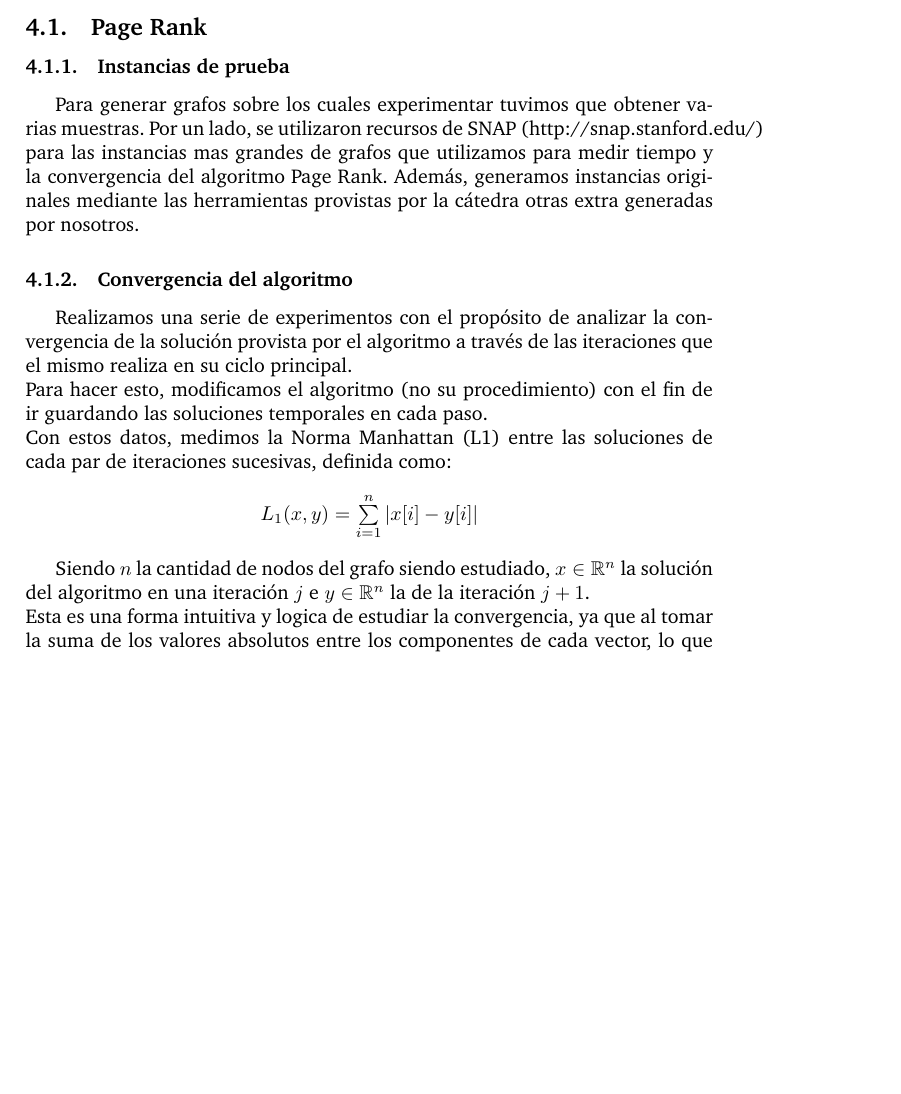
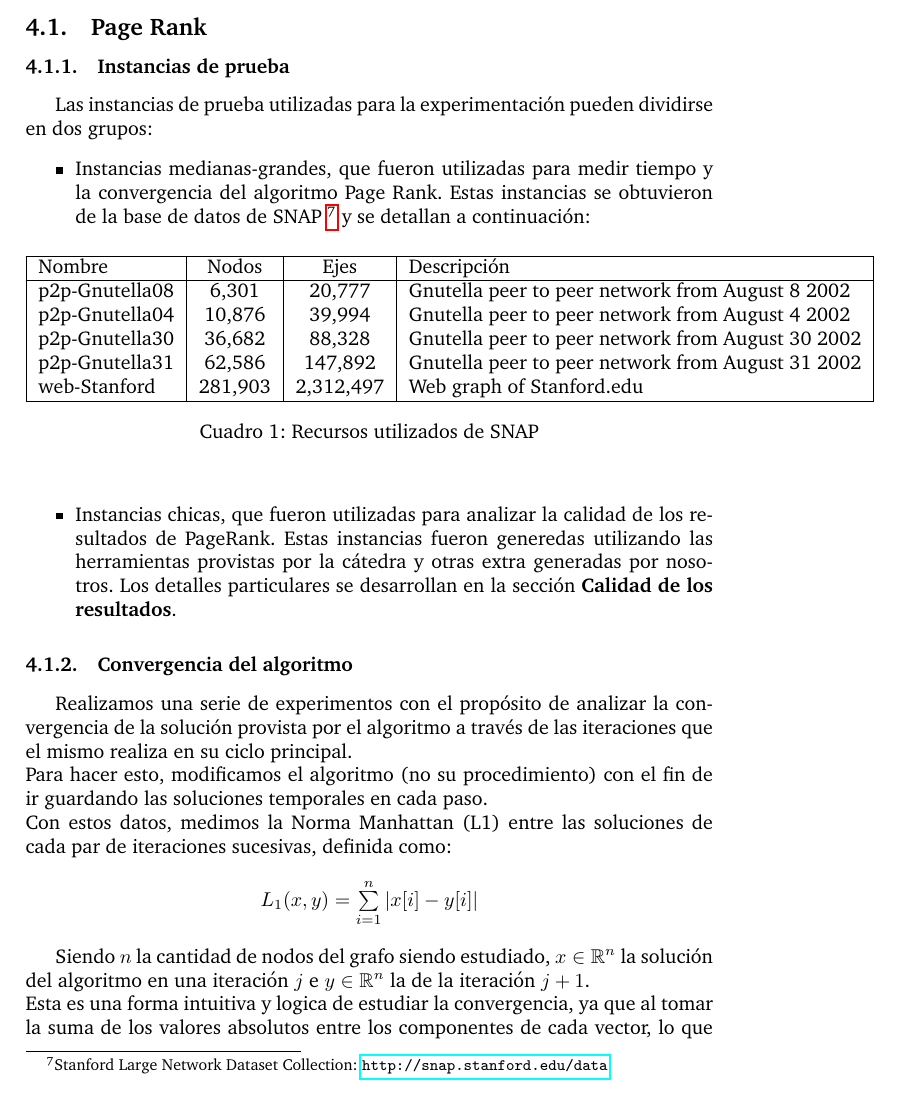
Before and after one commit to ivanpondal/mn-tp2, a LaTeX document (latex/informe.tex, which reads latex/experimentacion.tex): part of page 19 of 27 before the commit and part of page 19 of 28 after it, cut so that both start at the same text, the shorter picture padded with empty space. Compiled offline with pdfLaTeX; a LaTeX package or settings file that is missing is left out.

Commit message:
Cambios menores a Instancias de Prueba en PR

```diff
--- a/latex/experimentacion.tex
+++ b/latex/experimentacion.tex
@@ -14,9 +14,36 @@ En esta sección, se detallan los diferentes experimentos que realizamos para me
 
 \subsubsection{Instancias de prueba}
 
-Para generar grafos sobre los cuales experimentar tuvimos que obtener varias muestras.
-Por un lado, se utilizaron recursos de SNAP (http://snap.stanford.edu/) para las instancias mas grandes de grafos que utilizamos para medir tiempo y la convergencia del algoritmo Page Rank.
-Además, generamos instancias originales mediante las herramientas provistas por la cátedra otras extra generadas por nosotros.
+%Para generar grafos sobre los cuales experimentar tuvimos que obtener varias muestras.
+Las instancias de prueba utilizadas para la experimentación pueden dividirse en dos grupos:
+\begin{itemize}
+    \item Instancias medianas-grandes, que fueron utilizadas para medir tiempo y la convergencia del algoritmo Page Rank.
+        Estas instancias se obtuvieron de la base de datos de SNAP \footnote{Stanford Large Network Dataset Collection:
+        \url{http://snap.stanford.edu/data}} y se detallan a continuación:
+
+        \begin{table}[H]
+            \begin{center}
+                \begin{tabular}{| l | c | c | l |}
+                    \hline
+                    Nombre          &Nodos      &Ejes       & Descripción \\ \hline
+                    p2p-Gnutella08 	&6,301  	&20,777 	& Gnutella peer to peer network from August 8 2002 \\
+                    p2p-Gnutella04 	&10,876  	&39,994 	& Gnutella peer to peer network from August 4 2002 \\
+                    p2p-Gnutella30 	&36,682  	&88,328 	& Gnutella peer to peer network from August 30 2002 \\
+                    p2p-Gnutella31 	&62,586  	&147,892 	& Gnutella peer to peer network from August 31 2002 \\
+                    web-Stanford 	&281,903  	&2,312,497 	& Web graph of Stanford.edu \\
+                    \hline
+                \end{tabular}
+                \captionsetup{justification=centering}
+                \caption{Recursos utilizados de SNAP}
+                \label{recursos_snap}
+            \end{center}
+        \end{table}
+
+
+    \item Instancias chicas, que fueron utilizadas para analizar la calidad de los resultados de PageRank.
+        Estas instancias fueron generedas utilizando las herramientas provistas por la cátedra y otras extra generadas por nosotros.
+        Los detalles particulares se desarrollan en la sección \textbf{Calidad de los resultados}.
+\end{itemize}
 
 \subsubsection{Convergencia del algoritmo}
 
```
Also changed, not shown: latex/informe.pdf, latex/experimentacion.tex (2 more changed lines).
